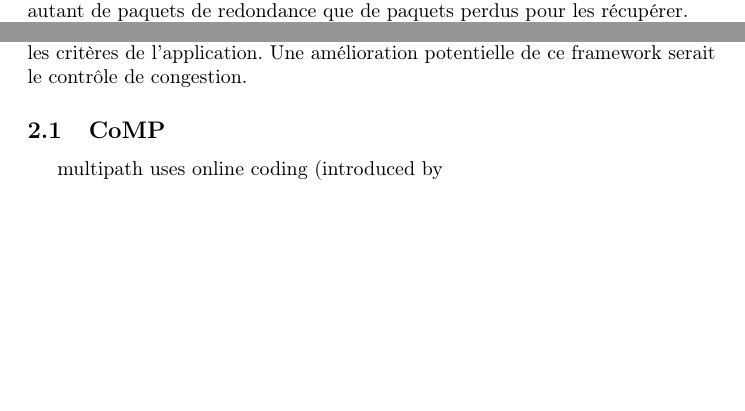
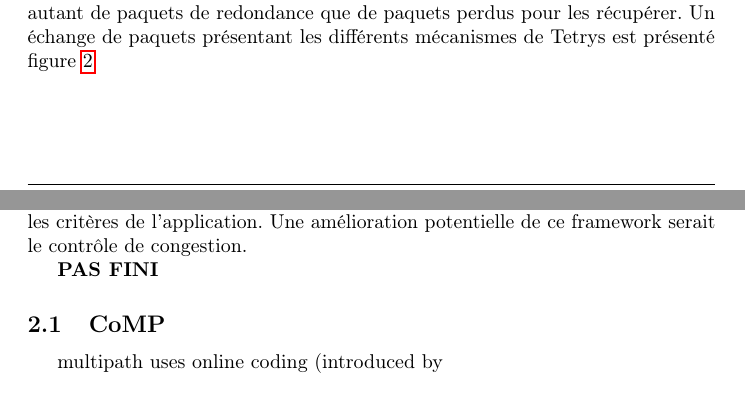
Before and after one commit to SOKS33/SOTA, a LaTeX CV (resume.tex): two parts of pages 8 and 10 of 12, joined at a grey line, cut so that both start at the same text, the shorter picture padded with empty space. Compiled offline with pdfLaTeX.

Commit message:
refs + mise en forme

```diff
--- a/resume.tex
+++ b/resume.tex
@@ -227,5 +227,5 @@ Il est donc nécessaire de définir une nouvelle notion, introduite en même tem
 
 
 \section{Tetrys}
-\cite{onthefly} définit Tetrys, un mécanisme de transmission point-à-point robuste, permettant via du codage à la volée, de réduire le délai de récupération de paquets perdus. L'idée majeure est d'envoyer des paquets non codés, puis tous les $k$ paquets(la récupération est donc indépendante du RTT, à l'inverse de TCP/NC présenté section \ref{tcpnc}), on construit un paquet de redondance, en utilisant du RLNC sur le corps $\mathbb{F}(2^8)$, présenté section \ref{RLNC}, pour compenser les potentiels paquets perdus. En utilisant le concept de paquets vus, il suffit donc de recevoir autant de paquets de redondance que de paquets perdus pour les récupérer.
+\cite{onthefly} définit Tetrys, un mécanisme de transmission point-à-point robuste, permettant via du codage à la volée, de réduire le délai de récupération de paquets perdus. L'idée majeure est d'envoyer des paquets non codés, puis tous les $k$ paquets(la récupération est donc indépendante du RTT, à l'inverse de TCP/NC présenté section \ref{tcpnc}), on construit un paquet de redondance, en utilisant du RLNC sur le corps $\mathbb{F}(2^8)$, présenté section \ref{RLNC}, pour compenser les potentiels paquets perdus. En utilisant le concept de paquets vus, il suffit donc de recevoir autant de paquets de redondance que de paquets perdus pour les récupérer. Un échange de paquets présentant les différents mécanismes de Tetrys est présenté figure \ref{tetrys}
 
@@ -267,6 +267,9 @@ Une amélioration potentielle de ce framework serait le contrôle de congestion.
 %Minimum rdundancy ratio estimatino to satisfy streaming application requirements
 %adapted to streaming
 
+
+
+\textbf{PAS FINI}
 
 \subsection{CoMP}
 multipath
```
Also changed, not shown: resume.tex (4 more changed lines).
